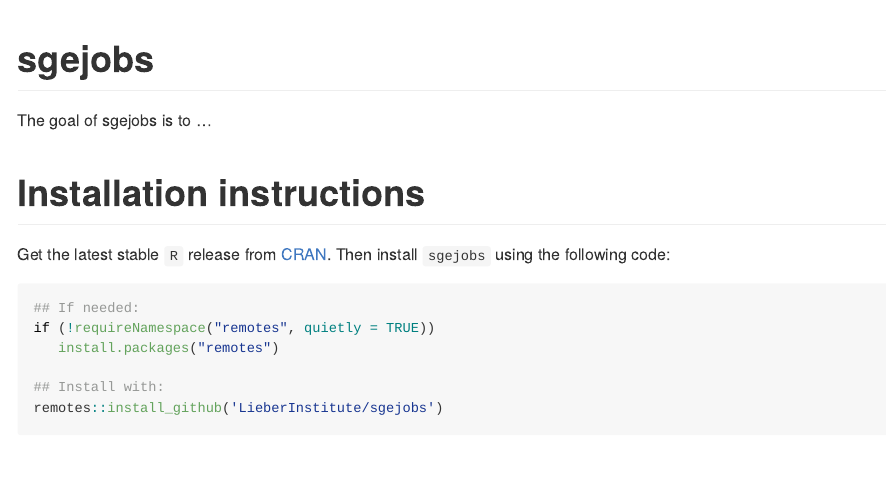
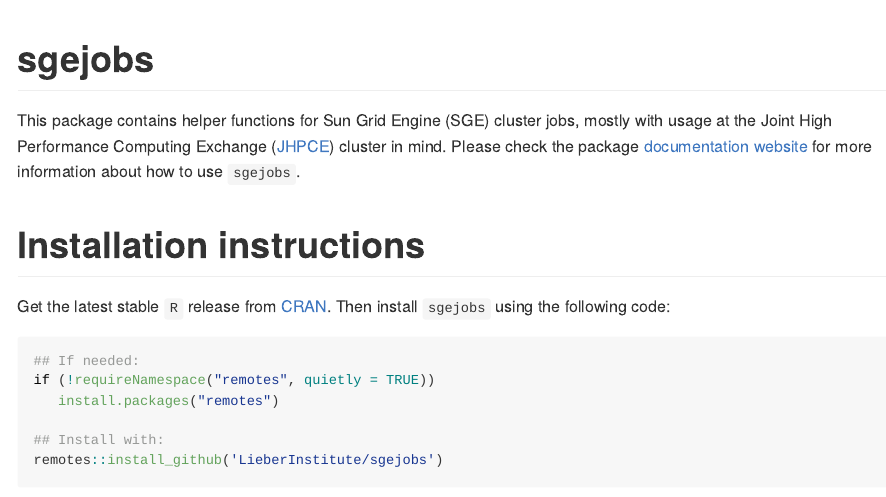
Before and after one commit to LieberInstitute/sgejobs, an R Markdown document (README.Rmd): the page in a window 1100 px wide, from its top. The pictures show the output file README.md that the author committed with the source, drawn offline in the style of GitHub; badge pictures from the web are left out.

Commit message:
Update README

```diff
--- a/README.Rmd
+++ b/README.Rmd
@@ -20,7 +20,7 @@
 [![Lifecycle: experimental](https://img.shields.io/badge/lifecycle-experimental-orange.svg)](https://www.tidyverse.org/lifecycle/#experimental)
 <!-- badges: end -->
 
-The goal of sgejobs is to ...
+This package contains helper functions for Sun Grid Engine (SGE) cluster jobs, mostly with usage at the Joint High Performance Computing Exchange ([JHPCE](https://jhpce.jhu.edu/)) cluster in mind. Please check the package [documentation website](http://LieberInstitute.github.io/sgejobs) for more information about how to use `sgejobs`.
 
 # Installation instructions
 
```
Also changed, not shown: README.md, 2 other files.
